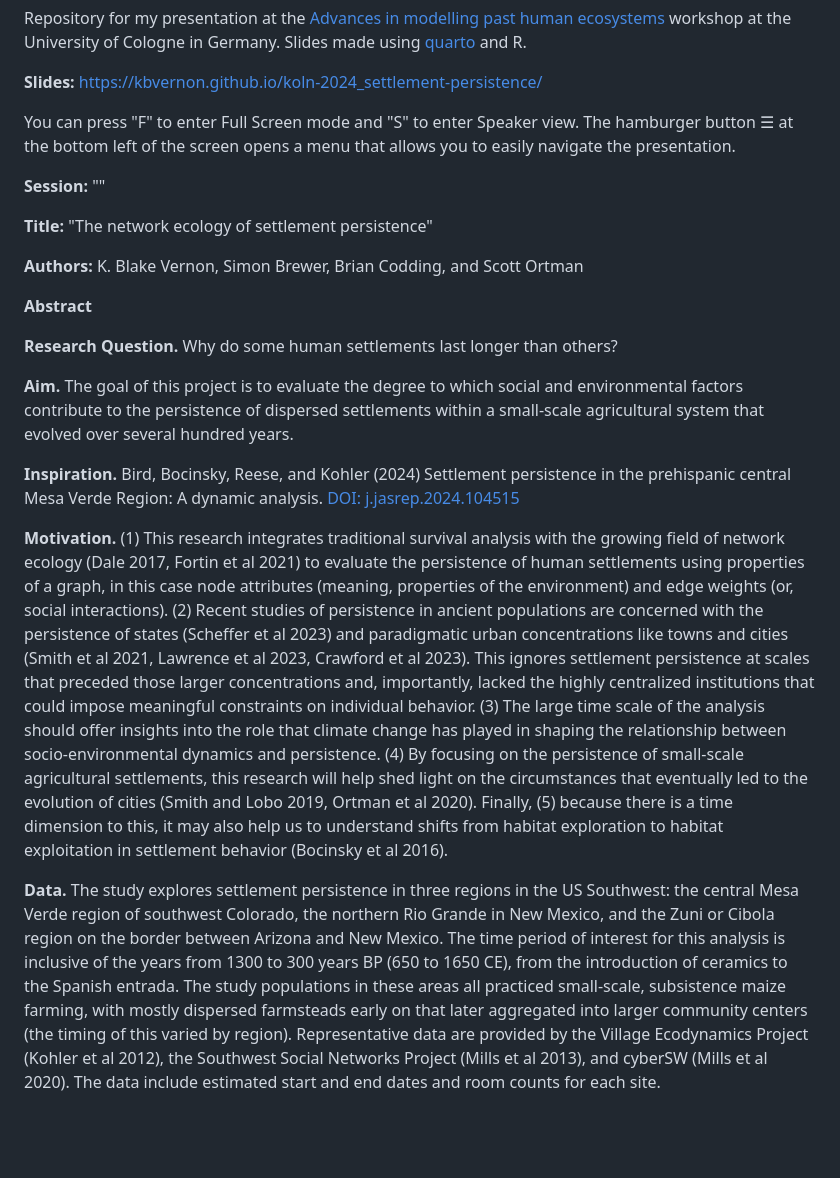
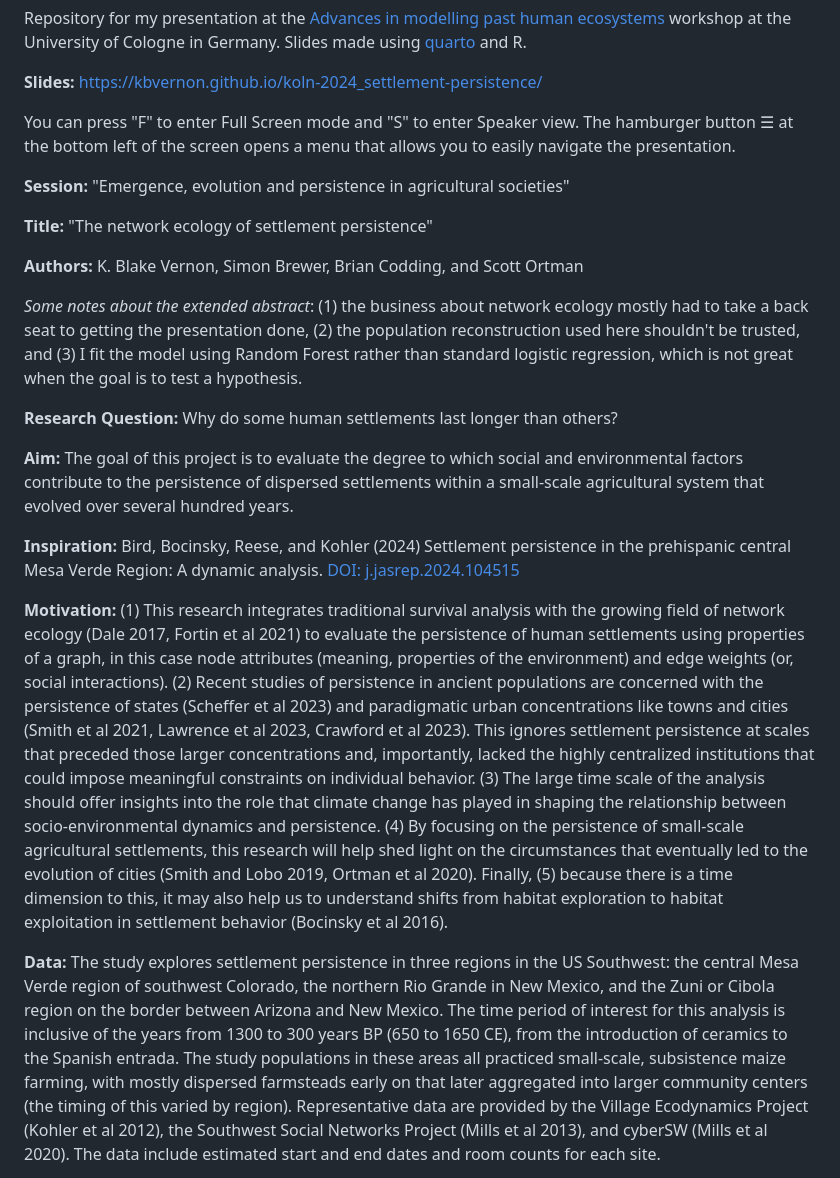
Before and after one commit to kbvernon/koln-2024_settlement-persistence, a Markdown page: README.md, the part around the change printed below. GitHub-like rendering; blank space fills up the shorter version.

Commit message:
some formatting tweaks

```diff
--- a/README.md
+++ b/README.md
@@ -11,21 +11,21 @@ __Slides:__ <https://kbvernon.github.io/koln-2024_settlement-persistence/>
 
 You can press "F" to enter Full Screen mode and "S" to enter Speaker view. The hamburger button ☰ at the bottom left of the screen opens a menu that allows you to easily navigate the presentation.
 
-__Session:__ ""
+__Session:__ "Emergence, evolution and persistence in agricultural societies"
 
 __Title:__ "The network ecology of settlement persistence"
 
 __Authors:__ K. Blake Vernon, Simon Brewer, Brian Codding, and Scott Ortman
 
-__Abstract__
+*Some notes about the extended abstract*: (1) the business about network ecology mostly had to take a back seat to getting the presentation done, (2) the population reconstruction used here shouldn't be trusted, and (3) I fit the model using Random Forest rather than standard logistic regression, which is not great when the goal is to test a hypothesis.
 
-**Research Question.** Why do some human settlements last longer than others?
+**Research Question:** Why do some human settlements last longer than others?
 
-**Aim.** The goal of this project is to evaluate the degree to which social and environmental factors contribute to the persistence of dispersed settlements within a small-scale agricultural system that evolved over several hundred years.
+**Aim:** The goal of this project is to evaluate the degree to which social and environmental factors contribute to the persistence of dispersed settlements within a small-scale agricultural system that evolved over several hundred years.
 
-**Inspiration.** Bird, Bocinsky, Reese, and Kohler (2024) Settlement persistence in the prehispanic central Mesa Verde Region: A dynamic analysis. [DOI: j.jasrep.2024.104515](https://doi.org/10.1016/j.jasrep.2024.104515)
+**Inspiration:** Bird, Bocinsky, Reese, and Kohler (2024) Settlement persistence in the prehispanic central Mesa Verde Region: A dynamic analysis. [DOI: j.jasrep.2024.104515](https://doi.org/10.1016/j.jasrep.2024.104515)
 
-**Motivation.** (1) This research integrates traditional survival analysis with the growing field of network ecology (Dale 2017, Fortin et al 2021) to evaluate the persistence of human settlements using properties of a graph, in this case node attributes (meaning, properties of the environment) and edge weights (or, social interactions). (2) Recent studies of persistence in ancient populations are concerned with the persistence of states (Scheffer et al 2023) and paradigmatic urban concentrations like towns and cities (Smith et al 2021, Lawrence et al 2023, Crawford et al 2023). This ignores settlement persistence at scales that preceded those larger concentrations and, importantly, lacked the highly centralized institutions that could impose meaningful constraints on individual behavior. (3) The large time scale of the analysis should offer insights into the role that climate change has played in shaping the relationship between socio-environmental dynamics and persistence. (4) By focusing on the persistence of small-scale agricultural settlements, this research will help shed light on the circumstances that eventually led to the evolution of cities (Smith and Lobo 2019, Ortman et al 2020). Finally, (5) because there is a time dimension to this, it may also help us to understand shifts from habitat exploration to habitat exploitation in settlement behavior (Bocinsky et al 2016).
+**Motivation:** (1) This research integrates traditional survival analysis with the growing field of network ecology (Dale 2017, Fortin et al 2021) to evaluate the persistence of human settlements using properties of a graph, in this case node attributes (meaning, properties of the environment) and edge weights (or, social interactions). (2) Recent studies of persistence in ancient populations are concerned with the persistence of states (Scheffer et al 2023) and paradigmatic urban concentrations like towns and cities (Smith et al 2021, Lawrence et al 2023, Crawford et al 2023). This ignores settlement persistence at scales that preceded those larger concentrations and, importantly, lacked the highly centralized institutions that could impose meaningful constraints on individual behavior. (3) The large time scale of the analysis should offer insights into the role that climate change has played in shaping the relationship between socio-environmental dynamics and persistence. (4) By focusing on the persistence of small-scale agricultural settlements, this research will help shed light on the circumstances that eventually led to the evolution of cities (Smith and Lobo 2019, Ortman et al 2020). Finally, (5) because there is a time dimension to this, it may also help us to understand shifts from habitat exploration to habitat exploitation in settlement behavior (Bocinsky et al 2016).
 
-**Data.** The study explores settlement persistence in three regions in the US Southwest: the central Mesa Verde region of southwest Colorado, the northern Rio Grande in New Mexico, and the Zuni or Cibola region on the border between Arizona and New Mexico. The time period of interest for this analysis is inclusive of the years from 1300 to 300 years BP (650 to 1650 CE), from the introduction of ceramics to the Spanish entrada. The study populations in these areas all practiced small-scale, subsistence maize farming, with mostly dispersed farmsteads early on that later aggregated into larger community centers (the timing of this varied by region). Representative data are provided by the Village Ecodynamics Project (Kohler et al 2012), the Southwest Social Networks Project (Mills et al 2013), and cyberSW (Mills et al 2020). The data include estimated start and end dates and room counts for each site.
+**Data:** The study explores settlement persistence in three regions in the US Southwest: the central Mesa Verde region of southwest Colorado, the northern Rio Grande in New Mexico, and the Zuni or Cibola region on the border between Arizona and New Mexico. The time period of interest for this analysis is inclusive of the years from 1300 to 300 years BP (650 to 1650 CE), from the introduction of ceramics to the Spanish entrada. The study populations in these areas all practiced small-scale, subsistence maize farming, with mostly dispersed farmsteads early on that later aggregated into larger community centers (the timing of this varied by region). Representative data are provided by the Village Ecodynamics Project (Kohler et al 2012), the Southwest Social Networks Project (Mills et al 2013), and cyberSW (Mills et al 2020). The data include estimated start and end dates and room counts for each site.
 
```
Also changed, not shown: other parts of README.md (+1 -1 lines).
